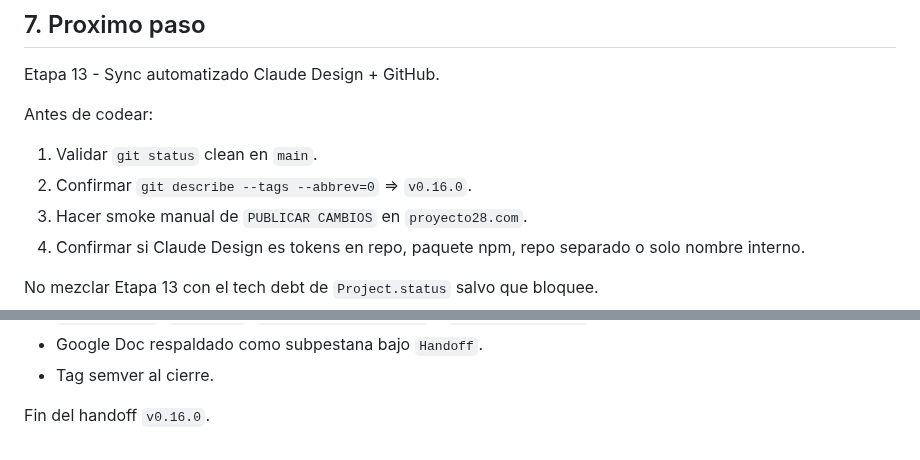
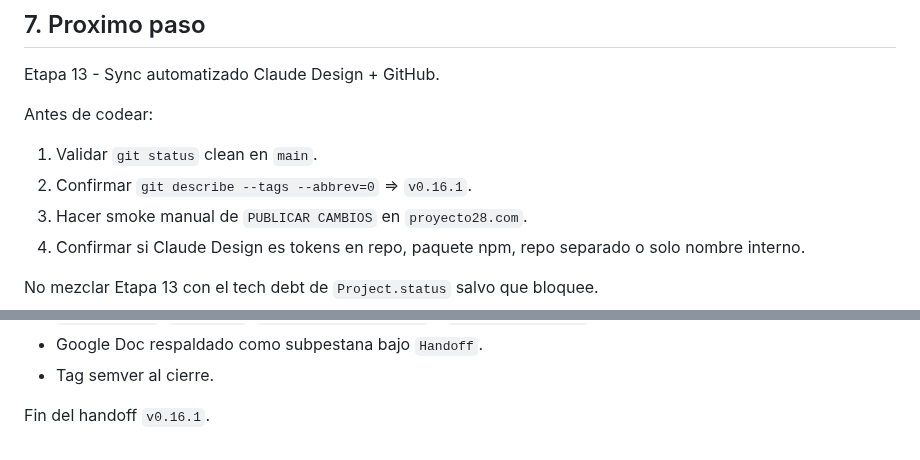
Before and after one commit to nitenacho/Proyecto28, a Markdown page: HANDOFF-LATEST.md, 2 parts joined by grey strips. GitHub-like rendering.

```diff
--- a/HANDOFF-LATEST.md
+++ b/HANDOFF-LATEST.md
@@ -301,7 +318,7 @@ Etapa 13 - Sync automatizado Claude Design + GitHub.
 
 Antes de codear:
 1. Validar `git status` clean en `main`.
-2. Confirmar `git describe --tags --abbrev=0` => `v0.16.0`.
+2. Confirmar `git describe --tags --abbrev=0` => `v0.16.1`.
 3. Hacer smoke manual de `PUBLICAR CAMBIOS` en `proyecto28.com`.
 4. Confirmar si Claude Design es tokens en repo, paquete npm, repo separado o
    solo nombre interno.
@@ -325,4 +342,4 @@ No mezclar Etapa 13 con el tech debt de `Project.status` salvo que bloquee.
 - Google Doc respaldado como subpestana bajo `Handoff`.
 - Tag semver al cierre.
 
-Fin del handoff `v0.16.0`.
+Fin del handoff `v0.16.1`.
```
Also changed, not shown: other parts of HANDOFF-LATEST.md (+25 -8 lines), CHANGELOG.md (+11 -0 lines), PLAN-PROYECTO28-V2.md (+1 -1 lines).
